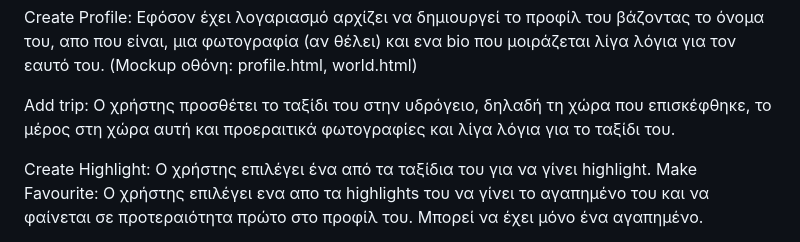
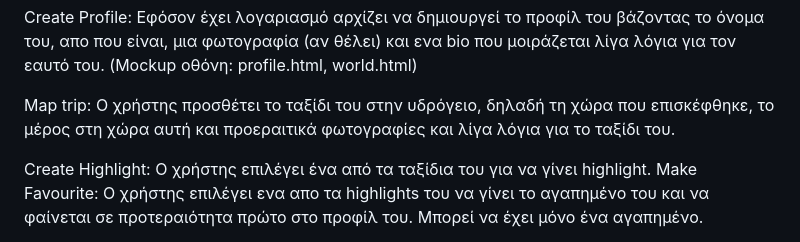
Before and after one commit to Lykwilldev/MapMyTrip, a Markdown page: README.md, the part around the change. Rendered like a GitHub page.

```diff
--- a/README.md
+++ b/README.md
@@ -13,7 +13,7 @@ Sign Up: Δημιουργεί ο χρήστης λογαριασμό όπου ε
 
 Create Profile: Εφόσον έχει λογαριασμό αρχίζει να δημιουργεί το προφίλ του βάζοντας το όνομα του, απο που είναι, μια φωτογραφία (αν θέλει) και ενα bio που μοιράζεται λίγα λόγια για τον εαυτό του. (Mockup οθόνη: profile.html, world.html)
 
-Add trip: Ο χρήστης προσθέτει το ταξίδι του στην υδρόγειο, δηλαδή τη χώρα που επισκέφθηκε, το μέρος στη χώρα αυτή και προεραιτικά φωτογραφίες και λίγα λόγια για το ταξίδι του.
+Map trip: Ο χρήστης προσθέτει το ταξίδι του στην υδρόγειο, δηλαδή τη χώρα που επισκέφθηκε, το μέρος στη χώρα αυτή και προεραιτικά φωτογραφίες και λίγα λόγια για το ταξίδι του.
 
 Create Highlight: Ο χρήστης επιλέγει ένα από τα ταξίδια του για να γίνει highlight.
 Make Favourite: Ο χρήστης επιλέγει ενα απο τα highlights του να γίνει το αγαπημένο του και να φαίνεται σε προτεραιότητα πρώτο στο προφίλ του. Μπορεί να έχει μόνο ένα αγαπημένο.
```
